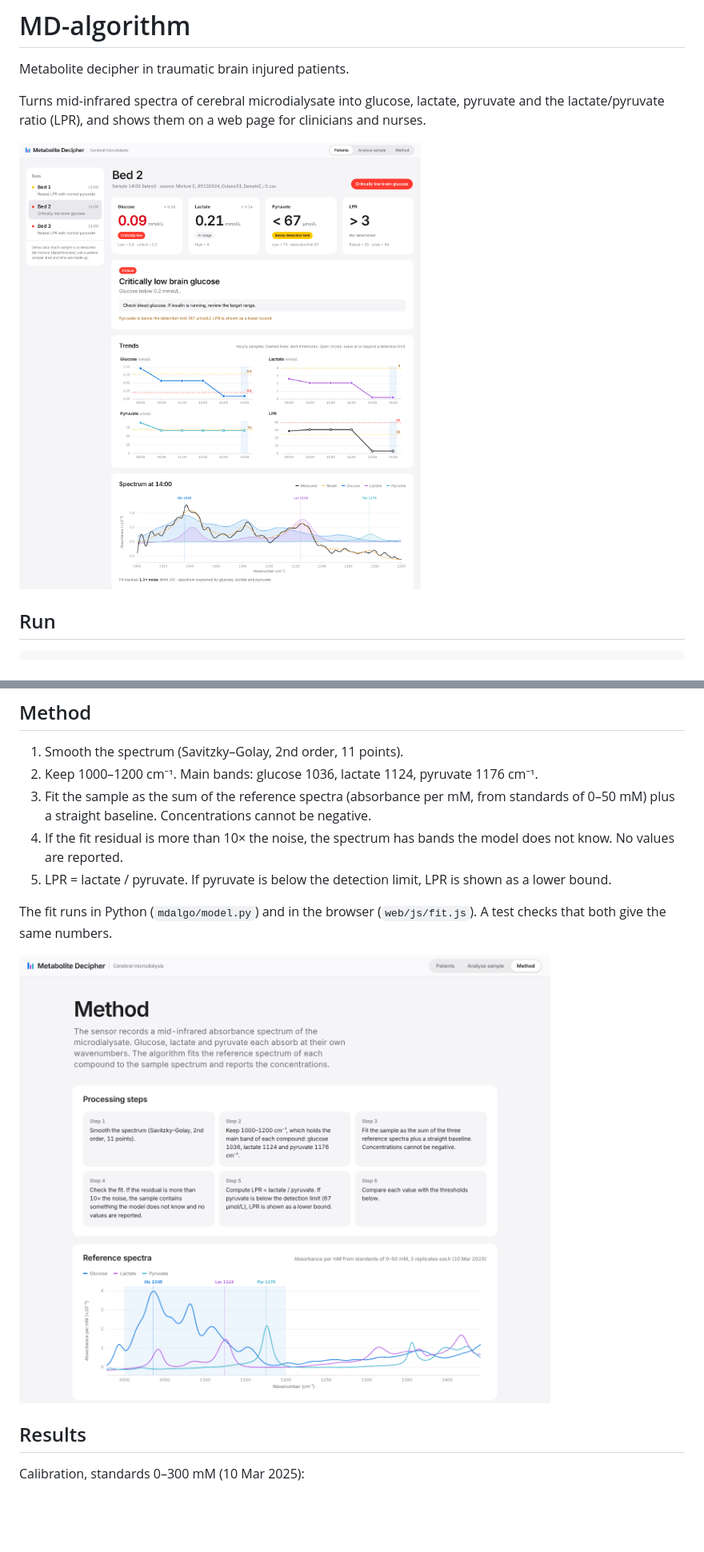
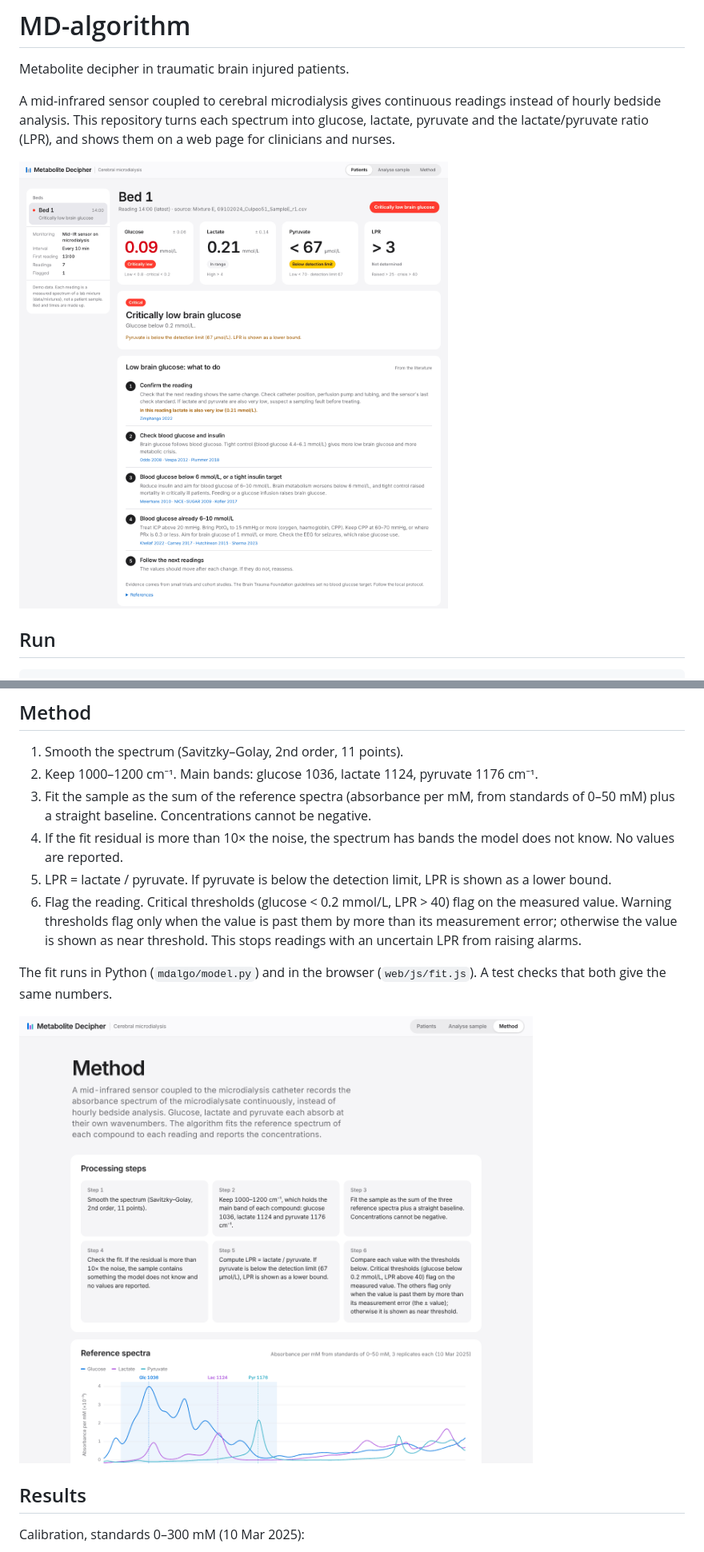
Before and after one commit to cz366/MD-algorithm, a Markdown page: README.md, 2 parts joined by grey strips. Shown: that part at 80% size. GitHub-like rendering; pictures changed too: docs/method.png, docs/patients.png; blank space fills up the shorter version.

```diff
--- a/README.md
+++ b/README.md
@@ -2,9 +2,10 @@
 
 Metabolite decipher in traumatic brain injured patients.
 
-Turns mid-infrared spectra of cerebral microdialysate into glucose, lactate,
-pyruvate and the lactate/pyruvate ratio (LPR), and shows them on a web page
-for clinicians and nurses.
+A mid-infrared sensor coupled to cerebral microdialysis gives continuous
+readings instead of hourly bedside analysis. This repository turns each
+spectrum into glucose, lactate, pyruvate and the lactate/pyruvate ratio (LPR),
+and shows them on a web page for clinicians and nurses.
 
 ![Patients view](docs/patients.png)
 
@@ -46,6 +49,11 @@ python -m pytest
    model does not know. No values are reported.
 5. LPR = lactate / pyruvate. If pyruvate is below the detection limit, LPR is
    shown as a lower bound.
+6. Flag the reading. Critical thresholds (glucose < 0.2 mmol/L, LPR > 40) flag
+   on the measured value. Warning thresholds flag only when the value is past
+   them by more than its measurement error; otherwise the value is shown as
+   near threshold. This stops readings with an uncertain LPR from raising
+   alarms.
 
 The fit runs in Python (`mdalgo/model.py`) and in the browser
 (`web/js/fit.js`). A test checks that both give the same numbers.
```
Also changed, not shown: other parts of README.md (+37 -3 lines), 6 other files.
